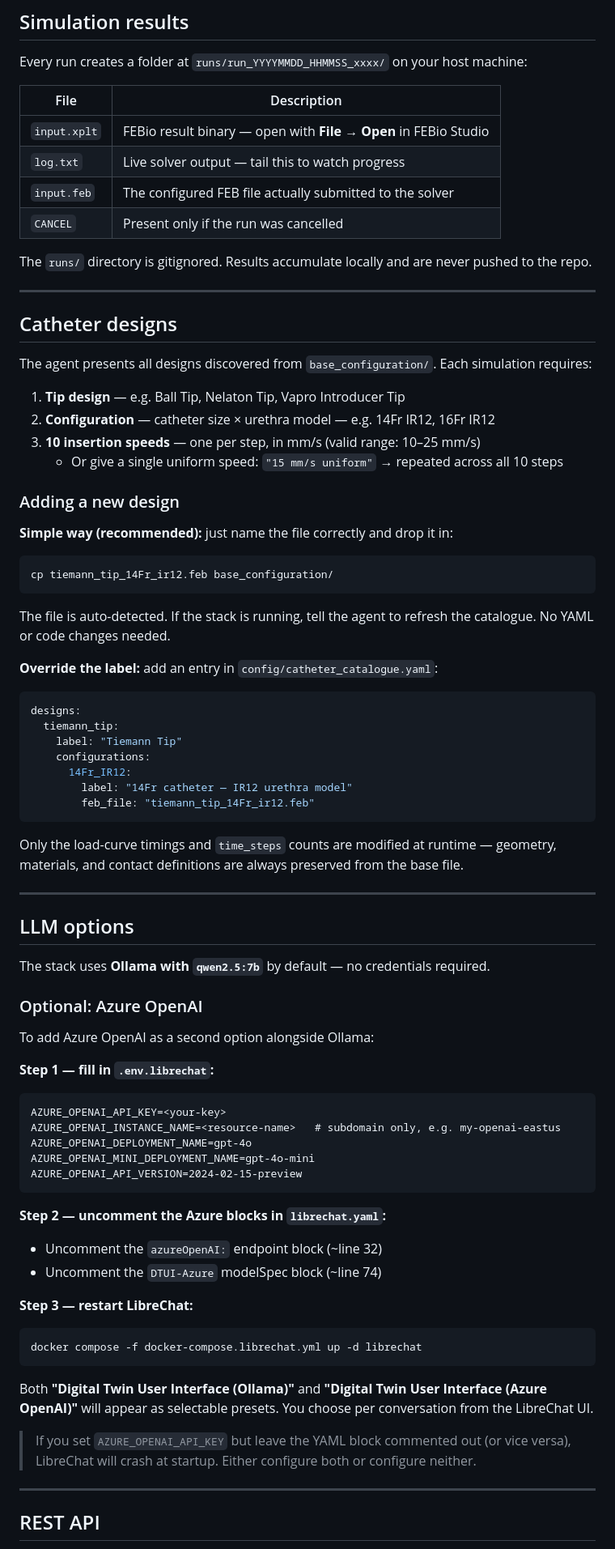
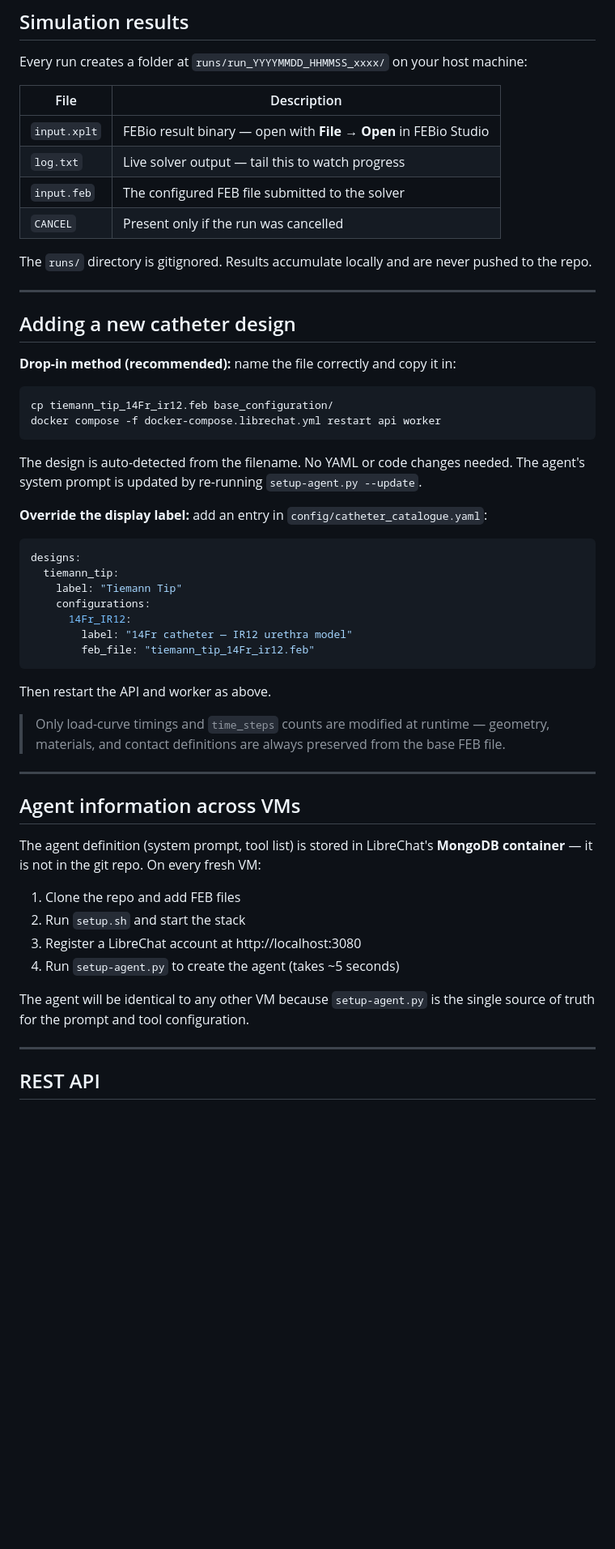
Before and after one commit to slash543/simulation-api-tool, a Markdown page: README.md, the part around one of its changes. Shown at 81% size. Drawn GitHub-style; blank space fills up the shorter version.

````diff
--- a/README.md
+++ b/README.md
@@ -199,33 +221,25 @@ Every run creates a folder at `runs/run_YYYYMMDD_HHMMSS_xxxx/` on your host mach
 |---|---|
 | `input.xplt` | FEBio result binary — open with **File → Open** in FEBio Studio |
 | `log.txt` | Live solver output — tail this to watch progress |
-| `input.feb` | The configured FEB file actually submitted to the solver |
+| `input.feb` | The configured FEB file submitted to the solver |
 | `CANCEL` | Present only if the run was cancelled |
 
 The `runs/` directory is gitignored. Results accumulate locally and are never pushed to the repo.
 
 ---
 
-## Catheter designs
+## Adding a new catheter design
 
-The agent presents all designs discovered from `base_configuration/`. Each simulation requires:
-
-1. **Tip design** — e.g. Ball Tip, Nelaton Tip, Vapro Introducer Tip
-2. **Configuration** — catheter size × urethra model — e.g. 14Fr IR12, 16Fr IR12
-3. **10 insertion speeds** — one per step, in mm/s (valid range: 10–25 mm/s)
-   - Or give a single uniform speed: `"15 mm/s uniform"` → repeated across all 10 steps
-
-### Adding a new design
-
-**Simple way (recommended):** just name the file correctly and drop it in:
+**Drop-in method (recommended):** name the file correctly and copy it in:
 
 ```bash
 cp tiemann_tip_14Fr_ir12.feb base_configuration/
+docker compose -f docker-compose.librechat.yml restart api worker
 ```
 
-The file is auto-detected. If the stack is running, tell the agent to refresh the catalogue. No YAML or code changes needed.
+The design is auto-detected from the filename. No YAML or code changes needed. The agent's system prompt is updated by re-running `setup-agent.py --update`.
 
-**Override the label:** add an entry in `config/catheter_catalogue.yaml`:
+**Override the display label:** add an entry in `config/catheter_catalogue.yaml`:
 
 ```yaml
 designs:
@@ -237,41 +251,22 @@ designs:
         feb_file: "tiemann_tip_14Fr_ir12.feb"
 ```
 
-Only the load-curve timings and `time_steps` counts are modified at runtime — geometry, materials, and contact definitions are always preserved from the base file.
+Then restart the API and worker as above.
+
+> Only load-curve timings and `time_steps` counts are modified at runtime — geometry, materials, and contact definitions are always preserved from the base FEB file.
 
 ---
 
-## LLM options
+## Agent information across VMs
 
-The stack uses **Ollama with `qwen2.5:7b`** by default — no credentials required.
+The agent definition (system prompt, tool list) is stored in LibreChat's **MongoDB container** — it is not in the git repo. On every fresh VM:
 
-### Optional: Azure OpenAI
+1. Clone the repo and add FEB files
+2. Run `setup.sh` and start the stack
+3. Register a LibreChat account at http://localhost:3080
+4. Run `setup-agent.py` to create the agent (takes ~5 seconds)
 
-To add Azure OpenAI as a second option alongside Ollama:
-
-**Step 1 — fill in `.env.librechat`:**
-
-```dotenv
-AZURE_OPENAI_API_KEY=<your-key>
-AZURE_OPENAI_INSTANCE_NAME=<resource-name>   # subdomain only, e.g. my-openai-eastus
-AZURE_OPENAI_DEPLOYMENT_NAME=gpt-4o
-AZURE_OPENAI_MINI_DEPLOYMENT_NAME=gpt-4o-mini
-AZURE_OPENAI_API_VERSION=2024-02-15-preview
-```
-
-**Step 2 — uncomment the Azure blocks in `librechat.yaml`:**
-- Uncomment the `azureOpenAI:` endpoint block (~line 32)
-- Uncomment the `DTUI-Azure` modelSpec block (~line 74)
-
-**Step 3 — restart LibreChat:**
-
-```bash
-docker compose -f docker-compose.librechat.yml up -d librechat
-```
-
-Both **"Digital Twin User Interface (Ollama)"** and **"Digital Twin User Interface (Azure OpenAI)"** will appear as selectable presets. You choose per conversation from the LibreChat UI.
-
-> If you set `AZURE_OPENAI_API_KEY` but leave the YAML block commented out (or vice versa), LibreChat will crash at startup. Either configure both or configure neither.
+The agent will be identical to any other VM because `setup-agent.py` is the single source of truth for the prompt and tool configuration.
 
 ---
 
````
Also changed, not shown: other parts of README.md (+112 -113 lines).
